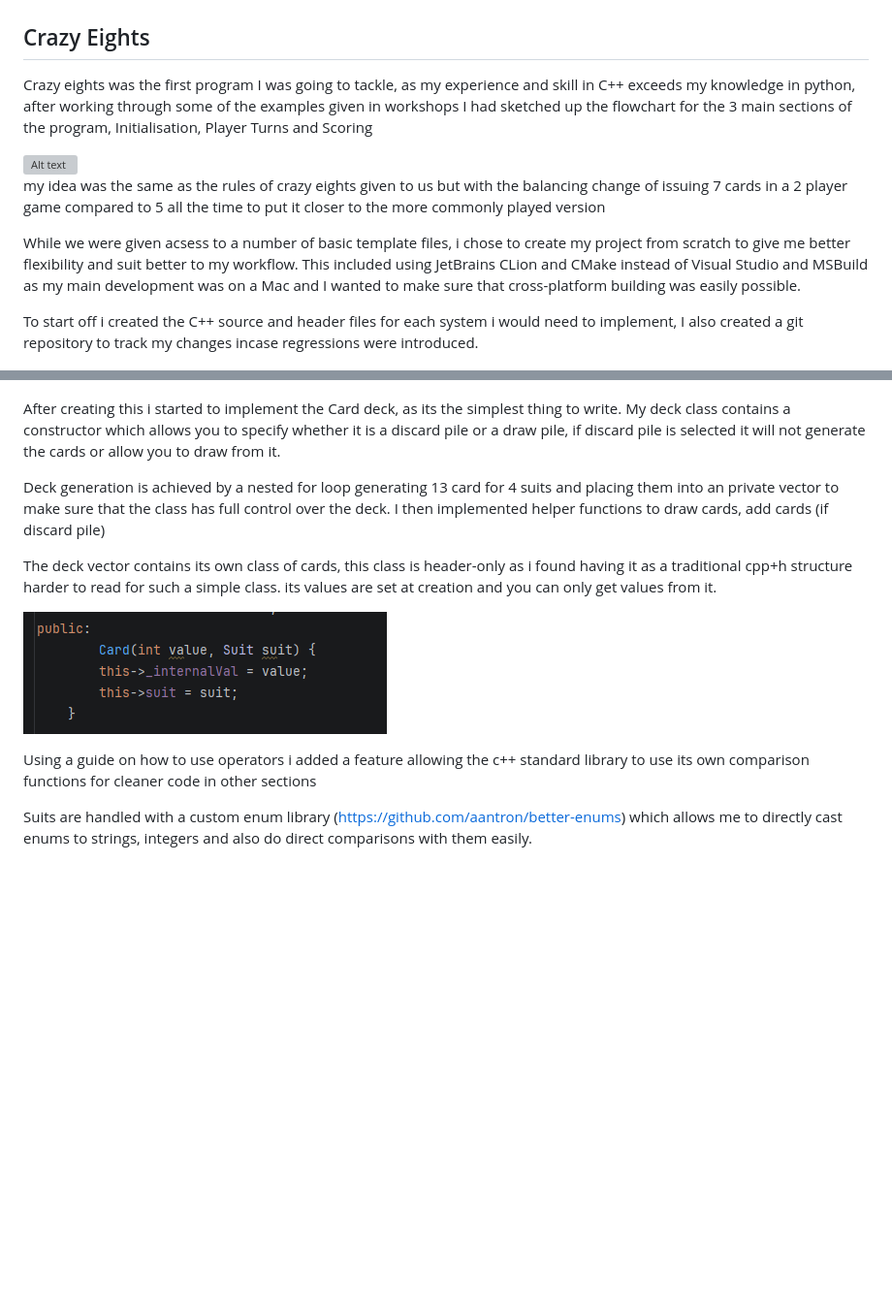
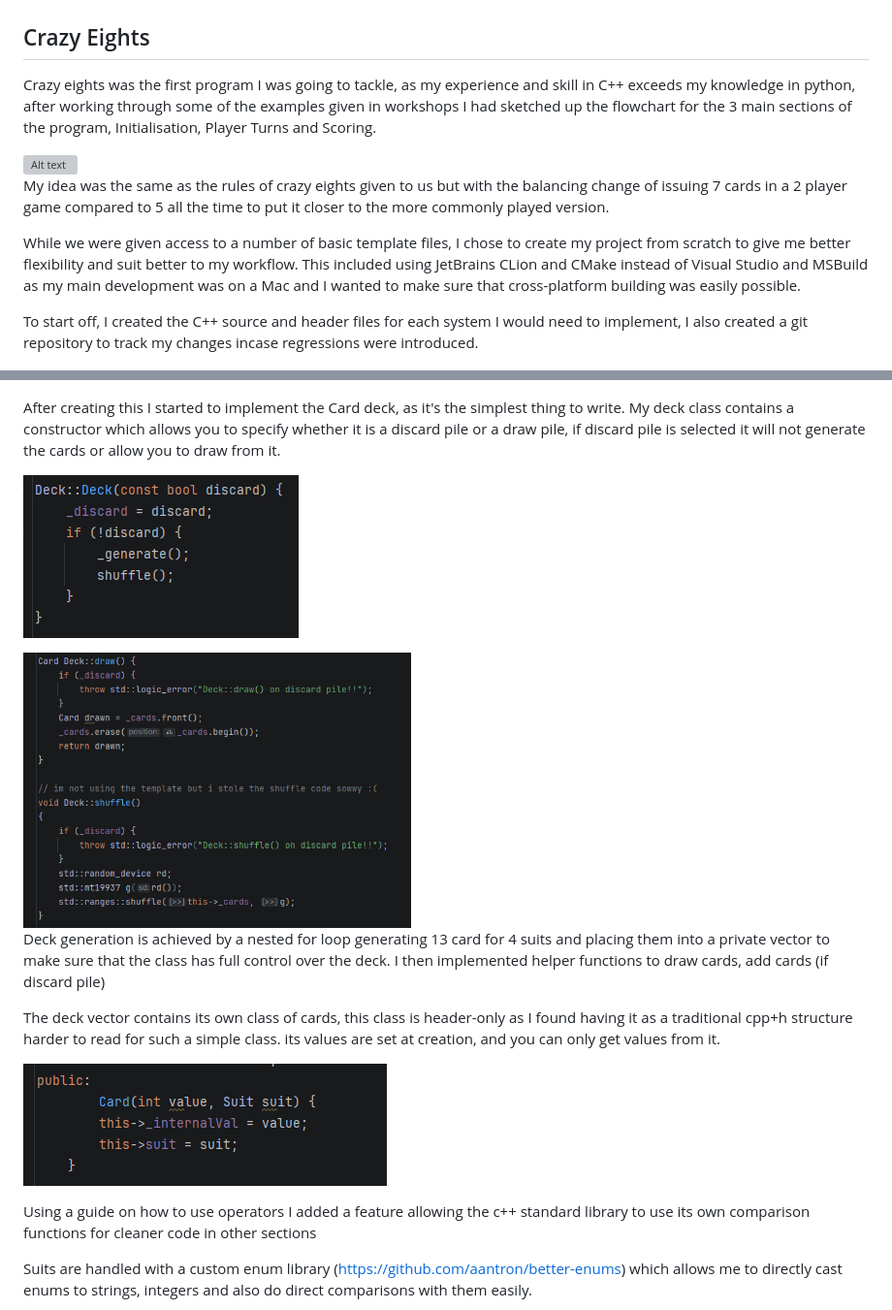
Before and after one commit to literallycat/CrazyEights, a Markdown page: documentation/Documentation.md, 2 parts joined by grey strips. Shown at 97% size. GitHub-like rendering; pictures changed too: documentation/img_3.png (added), documentation/img_4.png (added); blank space fills up the shorter version; grey boxes are pictures that could not be loaded.

```diff
--- a/documentation/Documentation.md
+++ b/documentation/Documentation.md
@@ -2,27 +2,31 @@
 
 ## Crazy Eights
 
-Crazy eights was the first program I was going to tackle, as my experience and skill in C++ exceeds my knowledge in python, after working through some of the examples given in workshops I had sketched up the flowchart for the 3 main sections of the program, Initialisation, Player Turns and Scoring
+Crazy eights was the first program I was going to tackle, as my experience and skill in C++ exceeds my knowledge in python, after working through some of the examples given in workshops I had sketched up the flowchart for the 3 main sections of the program, Initialisation, Player Turns and Scoring.
 
 <img src="CrazyEightsFlowchart.png" alt="Alt text" width="300" height="500">
 
-my idea was the same as the rules of crazy eights given to us but with the balancing change of issuing 7 cards in a 2 player game compared to 5 all the time to put it closer to the more commonly played version
+My idea was the same as the rules of crazy eights given to us but with the balancing change of issuing 7 cards in a 2 player game compared to 5 all the time to put it closer to the more commonly played version.
 
-While we were given acsess to a number of basic template files, i chose to create my project from scratch to give me better flexibility and suit better to my workflow. This included using JetBrains CLion and CMake instead of Visual Studio and MSBuild as my main development was on a Mac and I wanted to make sure that cross-platform building was easily possible.
+While we were given access to a number of basic template files, I chose to create my project from scratch to give me better flexibility and suit better to my workflow. This included using JetBrains CLion and CMake instead of Visual Studio and MSBuild as my main development was on a Mac and I wanted to make sure that cross-platform building was easily possible.
 
-To start off i created the C++ source and header files for each system i would need to implement, I also created a git repository to track my changes incase regressions were introduced.
+To start off, I created the C++ source and header files for each system I would need to implement, I also created a git repository to track my changes incase regressions were introduced.
 
 ![](initalSourceSetup.png)
 
-After creating this i started to implement the Card deck, as its the simplest thing to write. My deck class contains a constructor which allows you to specify whether it is a discard pile or a draw pile, if discard pile is selected it will not generate the cards or allow you to draw from it.
+After creating this I started to implement the Card deck, as it's the simplest thing to write. My deck class contains a constructor which allows you to specify whether it is a discard pile or a draw pile, if discard pile is selected it will not generate the cards or allow you to draw from it.
 
-Deck generation is achieved by a nested for loop generating 13 card for 4 suits and placing them into an private vector to make sure that the class has full control over the deck. I then implemented helper functions to draw cards, add cards (if discard pile)
+![](img_3.png)
 
-The deck vector contains its own class of cards, this class is header-only as i found having it as a traditional cpp+h structure harder to read for such a simple class. its values are set at creation and you can only get values from it.
+<img src="img_4.png" alt="Alt text" width="400" height="300">
+
+Deck generation is achieved by a nested for loop generating 13 card for 4 suits and placing them into a private vector to make sure that the class has full control over the deck. I then implemented helper functions to draw cards, add cards (if discard pile)
+
+The deck vector contains its own class of cards, this class is header-only as I found having it as a traditional cpp+h structure harder to read for such a simple class. its values are set at creation, and you can only get values from it.
 
 ![](img_1.png)
 
-Using a guide on how to use operators i added a feature allowing the c++ standard library to use its own comparison functions for cleaner code in other sections
+Using a guide on how to use operators I added a feature allowing the c++ standard library to use its own comparison functions for cleaner code in other sections
 
 Suits are handled with a custom enum library (https://github.com/aantron/better-enums) which allows me to directly cast enums to strings, integers and also do direct comparisons with them easily.
 
```
Also changed, not shown: other parts of documentation/Documentation.md (+26 -0 lines), documentation/img.png (added), documentation/img_2.png (added), 2 other files.
